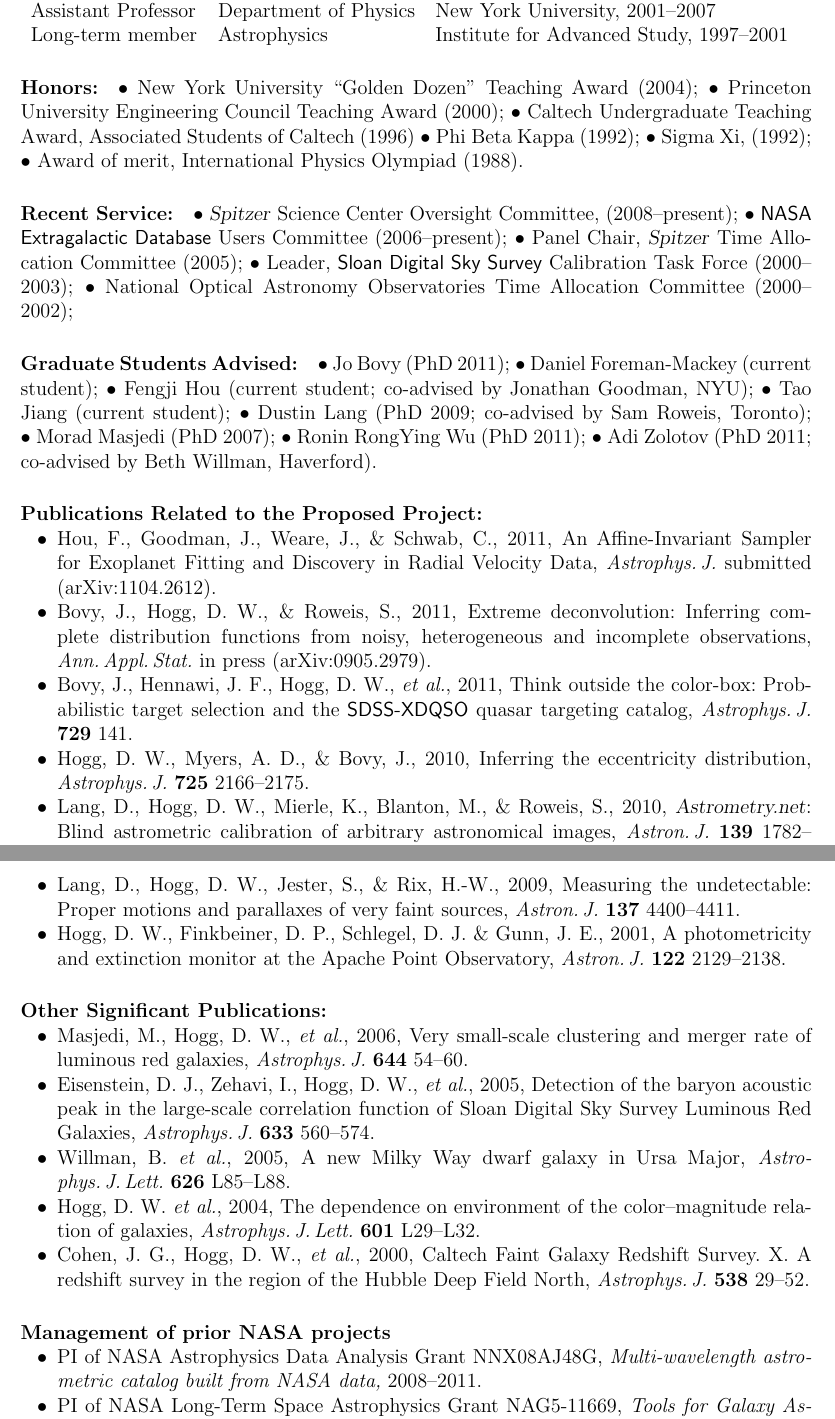
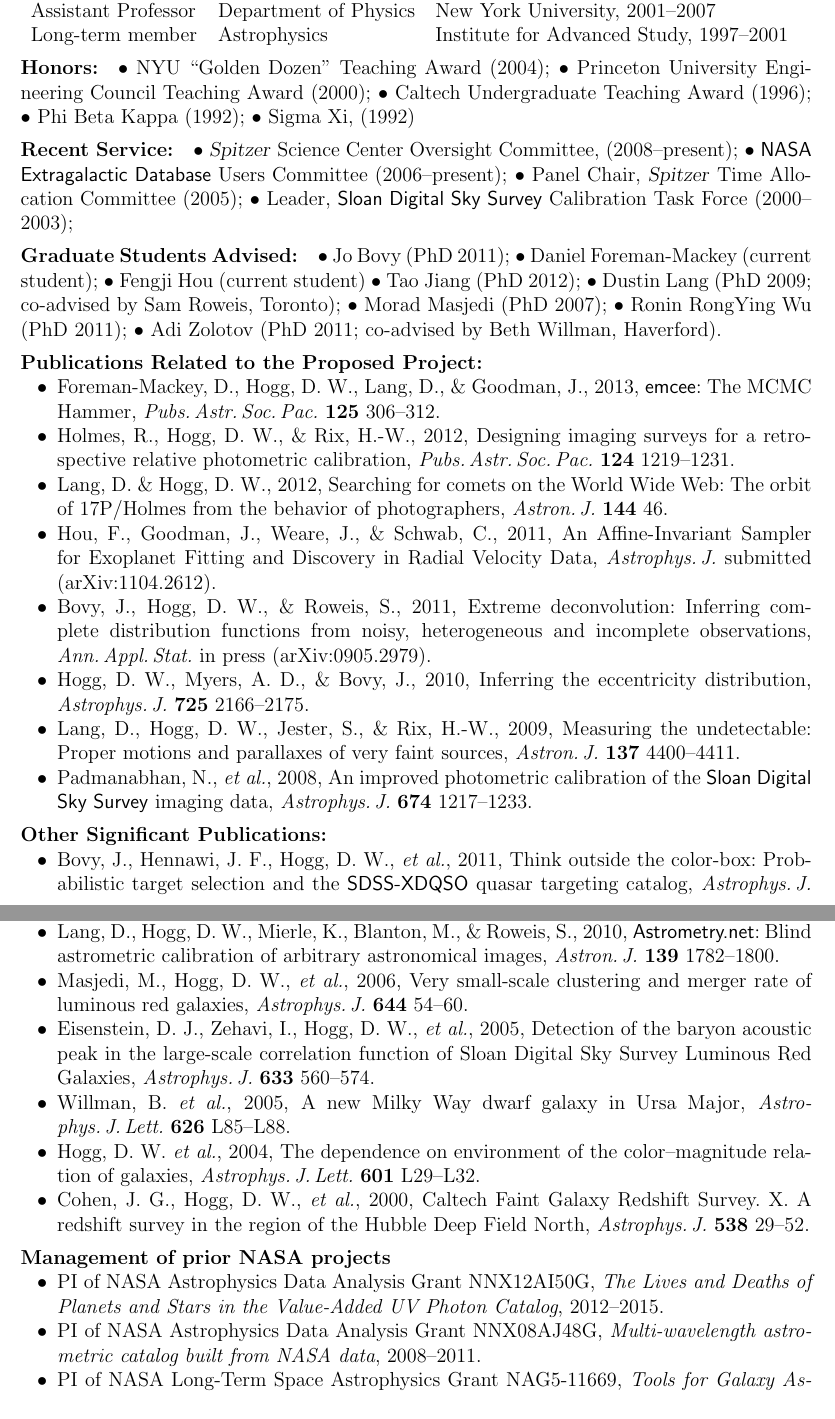
Before and after one commit to davidwhogg/smartcard, a LaTeX document (document/biosketch_hogg.tex, which reads document/hogg_nasa.tex): two parts of pages 1 and 2 of 2, joined at a grey line, cut so that both start at the same text. Compiled offline with pdfLaTeX.

Commit message:
make \paragraph formatting tighter

```diff
--- a/document/biosketch_hogg.tex
+++ b/document/biosketch_hogg.tex
@@ -27,25 +27,23 @@ Long-term member & Astrophysics & Institute for Advanced Study, 1997--2001 \\
 \end{tabular}
 
 \paragraph{Honors:}
-$\bullet$~New York University ``Golden Dozen'' Teaching Award (2004);
+$\bullet$~NYU ``Golden Dozen'' Teaching Award (2004);
 $\bullet$~Princeton University Engineering Council Teaching Award (2000);
-$\bullet$~Caltech Undergraduate Teaching Award, Associated Students of Caltech (1996)
+$\bullet$~Caltech Undergraduate Teaching Award (1996);
 $\bullet$~Phi Beta Kappa (1992);
-$\bullet$~Sigma Xi, (1992);
-$\bullet$~Award of merit, International Physics Olympiad (1988).
+$\bullet$~Sigma Xi, (1992)
 
 \paragraph{Recent Service:}
 $\bullet$~\Spitzer\ Science Center Oversight Committee, (2008--present);
 $\bullet$~\project{NASA Extragalactic Database} Users Committee (2006--present);
 $\bullet$~Panel Chair, \Spitzer\ Time Allocation Committee (2005);
 $\bullet$~Leader, \project{Sloan Digital Sky Survey} Calibration Task Force (2000--2003);
-$\bullet$~National Optical Astronomy Observatories Time Allocation Committee (2000--2002);
 
 \paragraph{Graduate Students Advised:}
 $\bullet$~Jo Bovy (PhD 2011);
 $\bullet$~Daniel Foreman-Mackey (current student);
-$\bullet$~Fengji Hou (current student; co-advised by Jonathan Goodman, NYU);
-$\bullet$~Tao Jiang (current student);
+$\bullet$~Fengji Hou (current student)
+$\bullet$~Tao Jiang (PhD 2012);
 $\bullet$~Dustin Lang (PhD 2009; co-advised by Sam Roweis, Toronto);
 $\bullet$~Morad Masjedi (PhD 2007);
 $\bullet$~Ronin RongYing Wu (PhD 2011);
@@ -53,6 +51,18 @@ $\bullet$~Adi Zolotov (PhD 2011; co-advised by Beth Willman, Haverford).
 
 \paragraph{Publications Related to the Proposed Project:}
 \begin{itemize}\setlength{\itemsep}{0pt}
+\item
+Foreman-Mackey,~D., Hogg,~D.~W., Lang,~D., \& Goodman,~J., 2013,
+{\project{emcee}:\ The MCMC Hammer},
+\textit{Pubs.\,Astr.\,Soc.\,Pac.}\ \textbf{125} 306--312.
+\item
+Holmes,~R., Hogg,~D.~W., \& Rix,~H.-W., 2012,
+{Designing imaging surveys for a retrospective relative photometric calibration},
+\textit{Pubs.\,Astr.\,Soc.\,Pac.}\ \textbf{124} 1219--1231.
+\item
+Lang,~D. \& Hogg,~D.~W., 2012,
+{Searching for comets on the World Wide Web:\ The orbit of 17P/Holmes from the behavior of photographers},
+\textit{Astron.\,J.} \textbf{144} 46.
 \item
 Hou,~F., Goodman,~J., Weare,~J., \& Schwab,~C., 2011, An
 Affine-Invariant Sampler for Exoplanet Fitting and Discovery in Radial
@@ -63,35 +73,34 @@ Extreme deconvolution:\ Inferring complete distribution functions
 from noisy, heterogeneous and incomplete observations,
 \textit{Ann.\,Appl.\,Stat.}\ in press (arXiv:0905.2979).
 \item
+Hogg,~D.~W., Myers,~A.~D., \& Bovy,~J., 2010, Inferring the
+eccentricity distribution, \textit{Astrophys.\,J.}\ \textbf{725}
+2166--2175.
+\item
+Lang,~D., Hogg,~D.~W., Jester,~S., \& Rix,~H.-W., 2009, Measuring the
+undetectable:\ Proper motions and parallaxes of very faint sources,
+\textit{Astron.\,J.}\ \textbf{137} 4400--4411.
+\item
+Padmanabhan,~N., \etal, 2008,
+{An improved photometric calibration of the \project{Sloan Digital Sky Survey} imaging data},
+\textit{Astrophys.\,J.}\ \textbf{674} 1217--1233.
+\end{itemize}
+
+\paragraph{Other Significant Publications:}
+\begin{itemize}\setlength{\itemsep}{0pt}
+\item
 Bovy,~J., Hennawi,~J.~F., Hogg,~D.~W., \etal, 2011,
 Think outside the color-box:\ Probabilistic target selection and
 the \project{SDSS-XDQSO} quasar targeting catalog,
 \textit{Astrophys.\,J.}\ \textbf{729} 141.
 \item
-Hogg,~D.~W., Myers,~A.~D., \& Bovy,~J., 2010, Inferring the
-eccentricity distribution, \textit{Astrophys.\,J.}\ \textbf{725}
-2166--2175.
-\item
 Lang,~D., Hogg,~D.~W., Mierle,~K., Blanton,~M., \& Roweis,~S., 2010,
-\textsl{Astrometry.net}: Blind astrometric calibration of arbitrary
-astronomical images,
+{\project{Astrometry.net}:\ Blind astrometric calibration of arbitrary astronomical images},
 \textit{Astron.\,J.}\ \textbf{139} 1782--1800.
-\item
-Lang,~D., Hogg,~D.~W., Jester,~S., \& Rix,~H.-W., 2009, Measuring the
-undetectable:\ Proper motions and parallaxes of very faint sources,
-\textit{Astron.\,J.}\ \textbf{137} 4400--4411.
-\item
-Hogg,~D.~W., Finkbeiner,~D.~P., Schlegel,~D.~J. \& Gunn,~J.~E., 2001, A
-photometricity and extinction monitor at the Apache Point Observatory,
-\textit{Astron.\,J.}\ \textbf{122} 2129--2138.
-\end{itemize}
-
-\paragraph{Other Significant Publications:}
-\begin{itemize}\setlength{\itemsep}{0pt}
-\item
-Masjedi,~M., Hogg,~D.~W., \etal, 2006, Very small-scale clustering and
-merger rate of luminous red galaxies, \textit{Astrophys.\,J.}\
-\textbf{644} 54--60.
+\item\label{pub:Masjedi2006}
+Masjedi,~M., Hogg,~D.~W., \etal, 2006,
+{Very small-scale clustering and merger rate of luminous red galaxies},
+\textit{Astrophys.\,J.}\ \textbf{644} 54--60.
 \item
 Eisenstein,~D.~J., Zehavi,~I., Hogg,~D.~W., \etal, 2005,
 Detection of the baryon acoustic peak in the large-scale correlation
@@ -113,18 +122,22 @@ Hubble Deep Field North, \textit{Astrophys.\,J.}\ \textbf{538} 29--52.
 \paragraph{Management of prior NASA projects}
 \begin{itemize}\setlength{\itemsep}{0pt}
 \item
+PI of NASA Astrophysics Data Analysis Grant NNX12AI50G,
+\textit{The Lives and Deaths of Planets and Stars in the Value-Added UV Photon Catalog},
+2012--2015.
+\item
 PI of NASA Astrophysics Data Analysis Grant NNX08AJ48G,
-\textit{Multi-wavelength astrometric catalog built from NASA data,}
+\textit{Multi-wavelength astrometric catalog built from NASA data},
 2008--2011.
 \item
 PI of NASA Long-Term Space Astrophysics Grant NAG5-11669,
 \textit{Tools for Galaxy Astrophysics in the Era of the
-\project{Space Infrared Telescope Facility,}}
+\project{Space Infrared Telescope Facility}},
 2002--2007.
 \item
 PI of NASA \project{Spitzer Space Telescope} General Observer Grant
 20120, \textit{A search
-for PAH emission in extremely low luminosity galaxies,}
+for PAH emission in extremely low luminosity galaxies},
 2005--2007.
 \end{itemize}
 
--- a/document/hogg_nasa.tex
+++ b/document/hogg_nasa.tex
@@ -55,6 +55,14 @@
   \setlength{\itemsep}{0.0ex}%
   \setlength{\leftmargin}{1.5\parindent}}}{\end{list}}
 
+%----- mess with paragraph spacing!
+\makeatletter
+\renewcommand\paragraph{\@startsection{paragraph}{4}{\z@}%
+                                    {1ex}%
+                                    {-1em}%
+                                    {\normalfont\normalsize\bfseries}}
+\makeatother
+
 %----- Special Hogg list for references
   \newcommand{\hogglist}{%
     \rightmargin=0in
```
